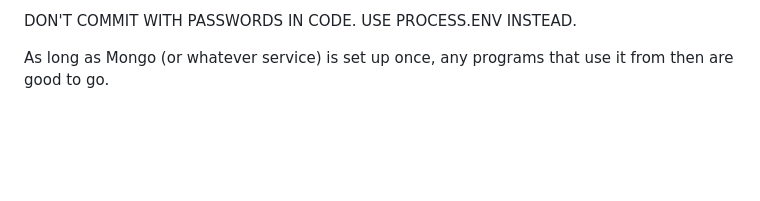
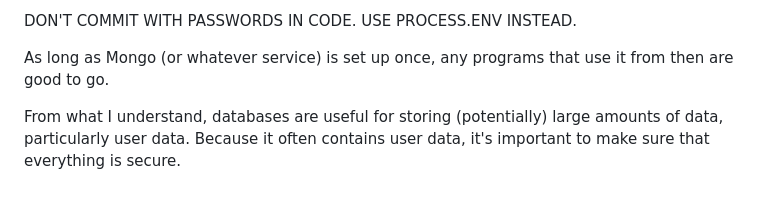
Before and after one commit to Vigitant/startup, a Markdown page: README.md, the part around the change. Drawn GitHub-style; blank space fills up the shorter version.

```diff
--- a/README.md
+++ b/README.md
@@ -644,3 +644,7 @@ DON'T COMMIT WITH PASSWORDS IN CODE. USE PROCESS.ENV INSTEAD.
 
 As long as Mongo (or whatever service) is set up once, any programs that use it from
 then are good to go.
+
+From what I understand, databases are useful for storing (potentially) large amounts
+of data, particularly user data. Because it often contains user data, it's important
+to make sure that everything is secure.
```
